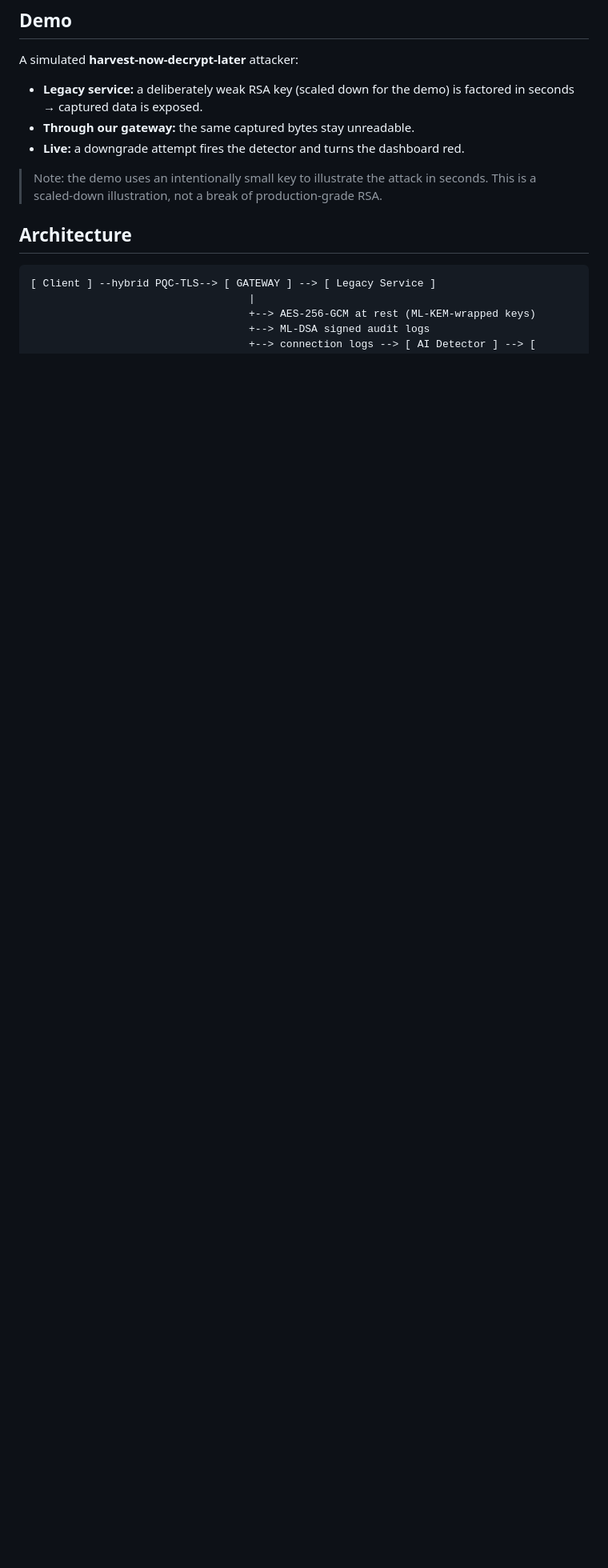
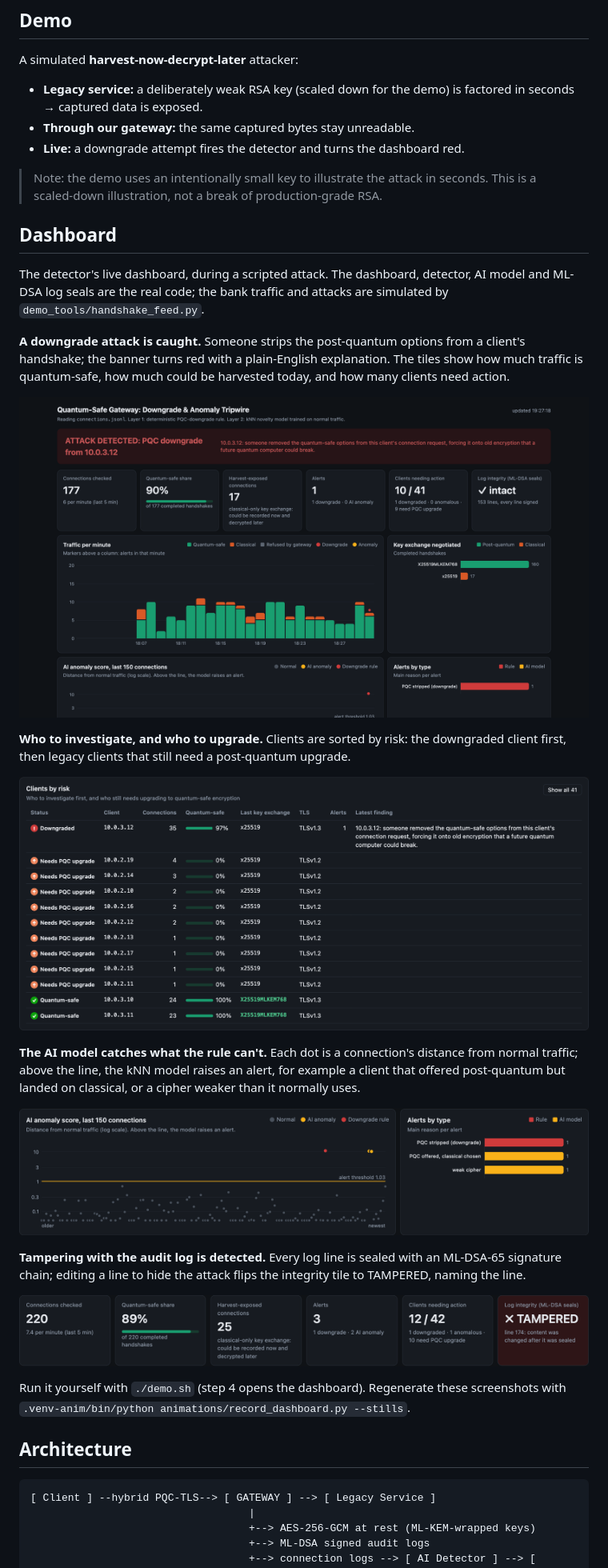
Before and after one commit to renarustamli/IBMZ-Datathon-2026, a Markdown page: README.md, the part around the change. Shown at 80% size. Drawn GitHub-style; pictures changed too: docs/images/dashboard-anomalies.png (added), docs/images/dashboard-attack.png (added), docs/images/dashboard-clients.png (added); blank space fills up the shorter version.

```diff
--- a/README.md
+++ b/README.md
@@ -44,6 +44,28 @@ A simulated **harvest-now-decrypt-later** attacker:
 - **Live:** a downgrade attempt fires the detector and turns the dashboard red.
 
 > Note: the demo uses an intentionally small key to illustrate the attack in seconds. This is a scaled-down illustration, not a break of production-grade RSA.
+
+## Dashboard
+
+The detector's live dashboard, during a scripted attack. The dashboard, detector, AI model and ML-DSA log seals are the real code; the bank traffic and attacks are simulated by `demo_tools/handshake_feed.py`.
+
+**A downgrade attack is caught.** Someone strips the post-quantum options from a client's handshake; the banner turns red with a plain-English explanation. The tiles show how much traffic is quantum-safe, how much could be harvested today, and how many clients need action.
+
+![Dashboard under a PQC downgrade attack](docs/images/dashboard-attack.png)
+
+**Who to investigate, and who to upgrade.** Clients are sorted by risk: the downgraded client first, then legacy clients that still need a post-quantum upgrade.
+
+![Clients sorted by risk](docs/images/dashboard-clients.png)
+
+**The AI model catches what the rule can't.** Each dot is a connection's distance from normal traffic; above the line, the kNN model raises an alert, for example a client that offered post-quantum but landed on classical, or a cipher weaker than it normally uses.
+
+![AI anomaly scores and alerts by type](docs/images/dashboard-anomalies.png)
+
+**Tampering with the audit log is detected.** Every log line is sealed with an ML-DSA-65 signature chain; editing a line to hide the attack flips the integrity tile to TAMPERED, naming the line.
+
+![Log integrity tile showing TAMPERED](docs/images/dashboard-tampered.png)
+
+Run it yourself with `./demo.sh` (step 4 opens the dashboard). Regenerate these screenshots with `.venv-anim/bin/python animations/record_dashboard.py --stills`.
 
 ## Architecture
 
```
Also changed, not shown: 1 other file.
